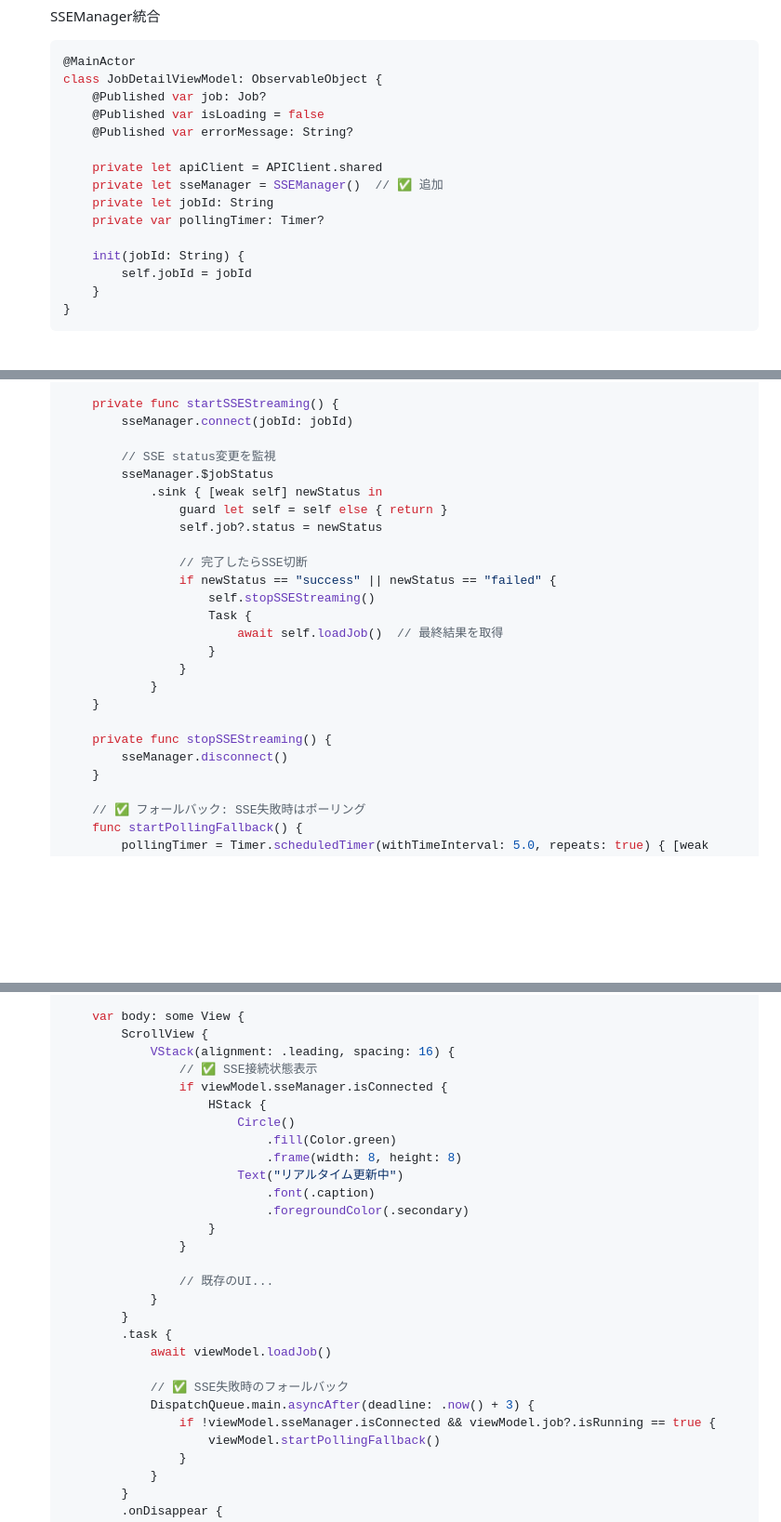
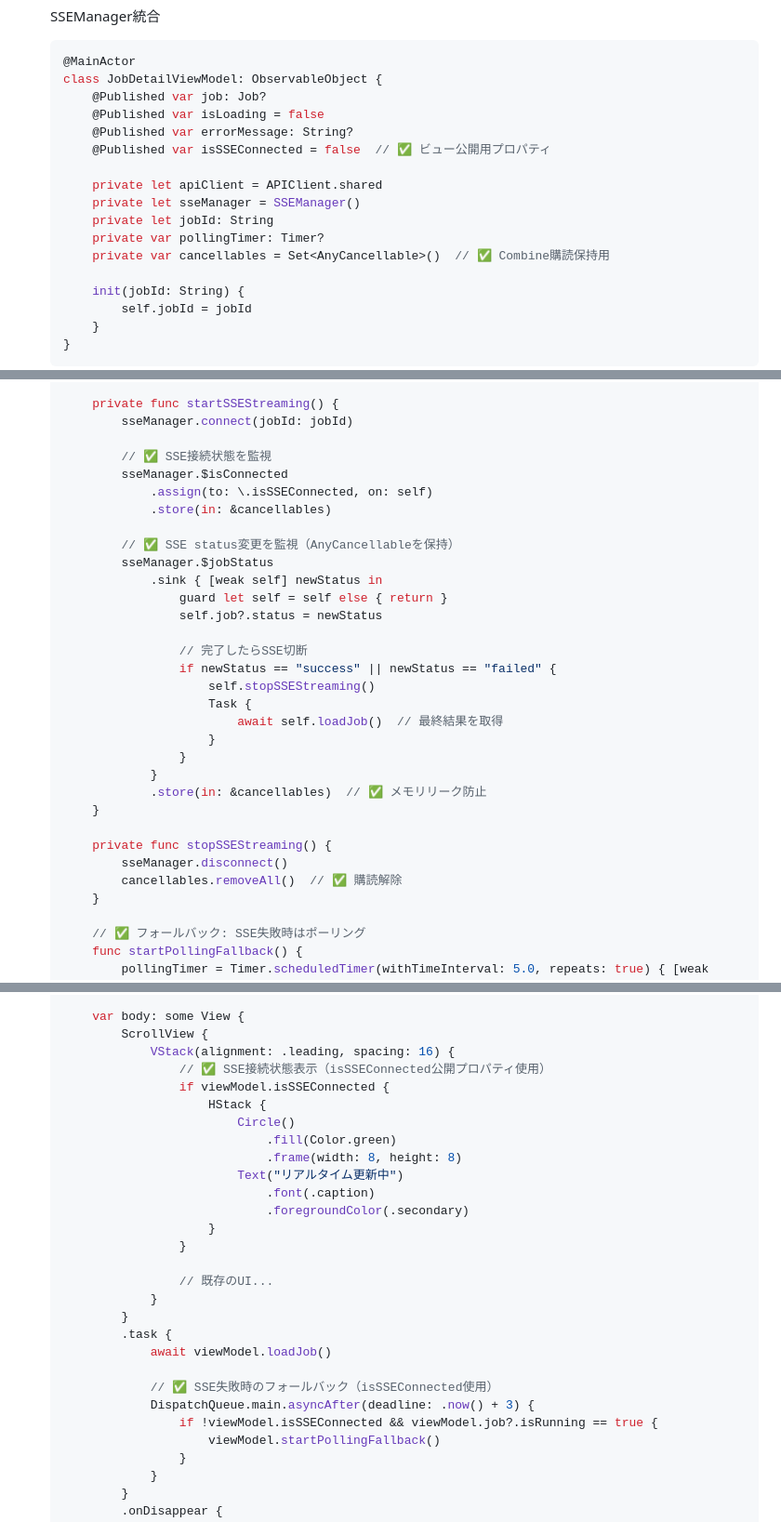
Before and after one commit to Soconnect-Limited/RemotePromptServer, a Markdown page: Docs/Implementation_plans/iOS_WatchOS_Implementation_Plan.md, 3 parts joined by grey strips. Shown at 93% size. Rendered like a GitHub page; blank space fills up the shorter version.

```diff
--- a/Docs/Implementation_plans/iOS_WatchOS_Implementation_Plan.md
+++ b/Docs/Implementation_plans/iOS_WatchOS_Implementation_Plan.md
@@ -1013,11 +1013,13 @@ APNsプッシュ通知を実装し、ジョブ完了時にiPhoneへ通知を送
       @Published var job: Job?
       @Published var isLoading = false
       @Published var errorMessage: String?
+      @Published var isSSEConnected = false  // ✅ ビュー公開用プロパティ
 
       private let apiClient = APIClient.shared
-      private let sseManager = SSEManager()  // ✅ 追加
+      private let sseManager = SSEManager()
       private let jobId: String
       private var pollingTimer: Timer?
+      private var cancellables = Set<AnyCancellable>()  // ✅ Combine購読保持用
 
       init(jobId: String) {
           self.jobId = jobId
@@ -1048,7 +1050,12 @@ APNsプッシュ通知を実装し、ジョブ完了時にiPhoneへ通知を送
       private func startSSEStreaming() {
           sseManager.connect(jobId: jobId)
 
-          // SSE status変更を監視
+          // ✅ SSE接続状態を監視
+          sseManager.$isConnected
+              .assign(to: \.isSSEConnected, on: self)
+              .store(in: &cancellables)
+
+          // ✅ SSE status変更を監視（AnyCancellableを保持）
           sseManager.$jobStatus
               .sink { [weak self] newStatus in
                   guard let self = self else { return }
@@ -1062,10 +1069,12 @@ APNsプッシュ通知を実装し、ジョブ完了時にiPhoneへ通知を送
                       }
                   }
               }
+              .store(in: &cancellables)  // ✅ メモリリーク防止
       }
 
       private func stopSSEStreaming() {
           sseManager.disconnect()
+          cancellables.removeAll()  // ✅ 購読解除
       }
 
       // ✅ フォールバック: SSE失敗時はポーリング
@@ -1105,8 +1114,8 @@ APNsプッシュ通知を実装し、ジョブ完了時にiPhoneへ通知を送
       var body: some View {
           ScrollView {
               VStack(alignment: .leading, spacing: 16) {
-                  // ✅ SSE接続状態表示
-                  if viewModel.sseManager.isConnected {
+                  // ✅ SSE接続状態表示（isSSEConnected公開プロパティ使用）
+                  if viewModel.isSSEConnected {
                       HStack {
                           Circle()
                               .fill(Color.green)
@@ -1123,9 +1132,9 @@ APNsプッシュ通知を実装し、ジョブ完了時にiPhoneへ通知を送
           .task {
               await viewModel.loadJob()
 
-              // ✅ SSE失敗時のフォールバック
+              // ✅ SSE失敗時のフォールバック（isSSEConnected使用）
               DispatchQueue.main.asyncAfter(deadline: .now() + 3) {
-                  if !viewModel.sseManager.isConnected && viewModel.job?.isRunning == true {
+                  if !viewModel.isSSEConnected && viewModel.job?.isRunning == true {
                       viewModel.startPollingFallback()
                   }
               }
```
Also changed, not shown: Docs/Implementation_plans/Server_Implementation_Plan.md (+47 -10 lines).
